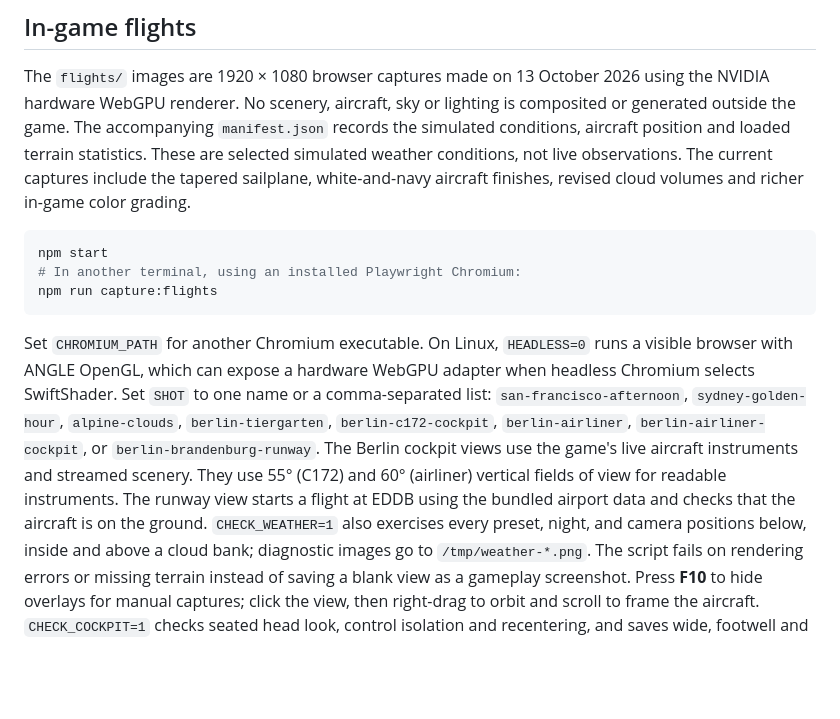
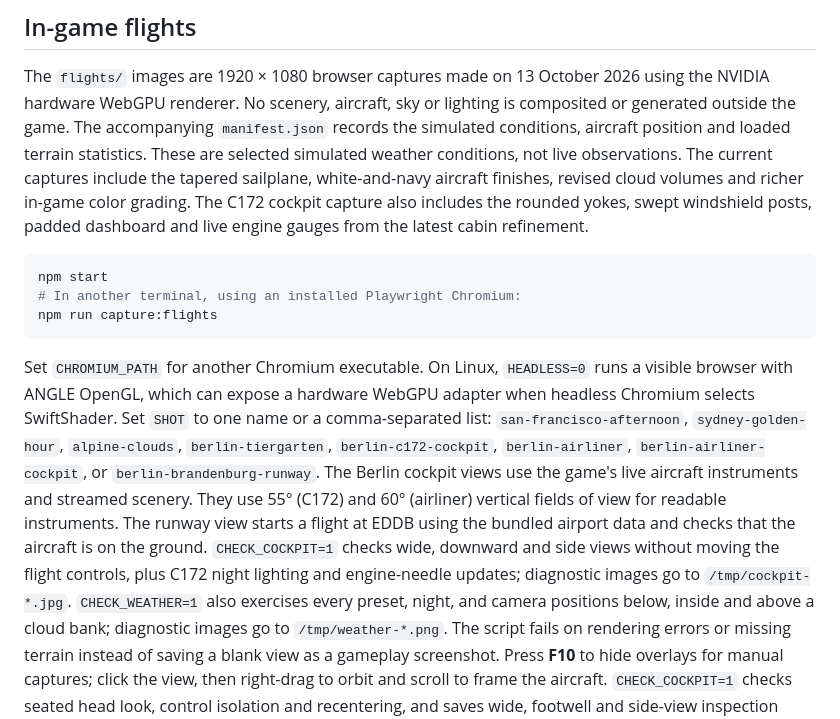
Before and after one commit to birkmann/flight-sim, a Markdown page: docs/screenshots/README.md, the part around the change. Rendered like a GitHub page; blank space fills up the shorter version.

Commit message:
Refine C172 cockpit geometry, materials and live engine instruments

````diff
--- a/docs/screenshots/README.md
+++ b/docs/screenshots/README.md
@@ -43,6 +43,8 @@ records the simulated conditions, aircraft position and loaded terrain statistic
 These are selected simulated weather conditions, not live observations. The current
 captures include the tapered sailplane, white-and-navy aircraft finishes, revised cloud
 volumes and richer in-game color grading.
+The C172 cockpit capture also includes the rounded yokes, swept windshield posts,
+padded dashboard and live engine gauges from the latest cabin refinement.
 
 ```sh
 npm start
@@ -58,6 +60,9 @@ when headless Chromium selects SwiftShader. Set `SHOT` to one name or a comma-se
 The Berlin cockpit views use the game's live aircraft instruments and streamed scenery.
 They use 55° (C172) and 60° (airliner) vertical fields of view for readable instruments.
 The runway view starts a flight at EDDB using the bundled airport data and checks that the aircraft is on the ground.
+`CHECK_COCKPIT=1` checks wide, downward and side views without moving the flight
+controls, plus C172 night lighting and engine-needle updates; diagnostic images
+go to `/tmp/cockpit-*.jpg`.
 `CHECK_WEATHER=1` also exercises every preset, night, and camera positions below,
 inside and above a cloud bank; diagnostic images go to `/tmp/weather-*.png`.
 The script fails on rendering errors or missing terrain instead of saving a
````
Also changed, not shown: README.md (+2 -2 lines), docs/development.md (+8 -1 lines), docs/screenshots/flights/berlin-c172-cockpit.jpg, 14 other files.
